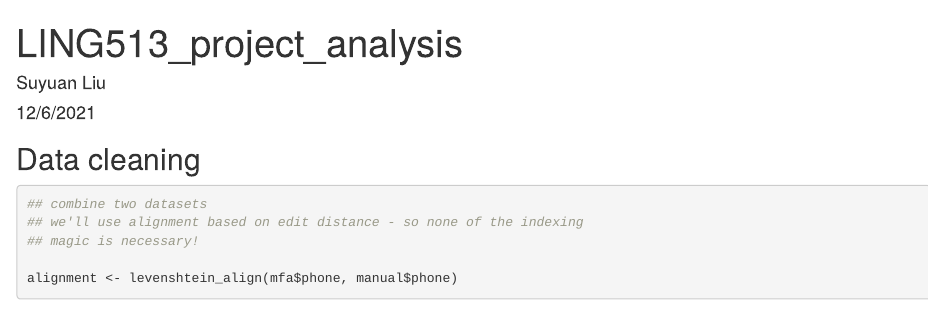
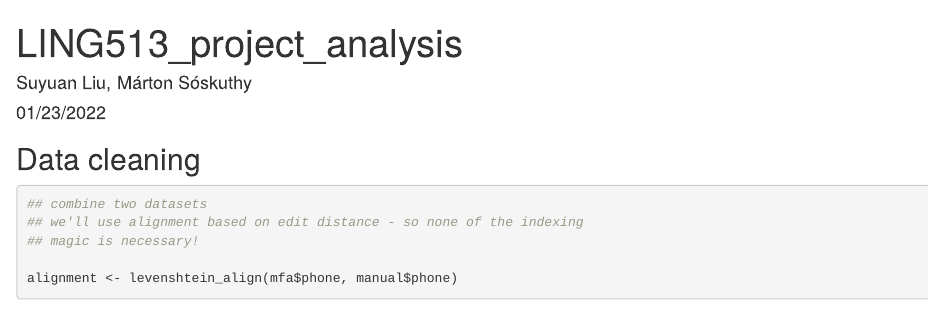
Before and after one commit to soskuthy/mandarin_forced_alignment, an R Markdown document (SuyuanLiu_Ling513_data_analysis.Rmd): the page in a window 1100 px wide, from its top. Rendered offline with R 4.5, knitr and Pandoc, with nearby package versions; some code elsewhere in the file could not run offline.

Commit message:
minor edits

```diff
--- a/SuyuanLiu_Ling513_data_analysis.Rmd
+++ b/SuyuanLiu_Ling513_data_analysis.Rmd
@@ -1,7 +1,7 @@
 ---
 title: "LING513_project_analysis"
-author: "Suyuan Liu"
-date: "12/6/2021"
+author: "Suyuan Liu, Márton Sóskuthy"
+date: "01/23/2022"
 output: html_document
 ---
 
```
Also changed, not shown: SuyuanLiu_Ling513_data_analysis.Rmd (1 more changed lines).
